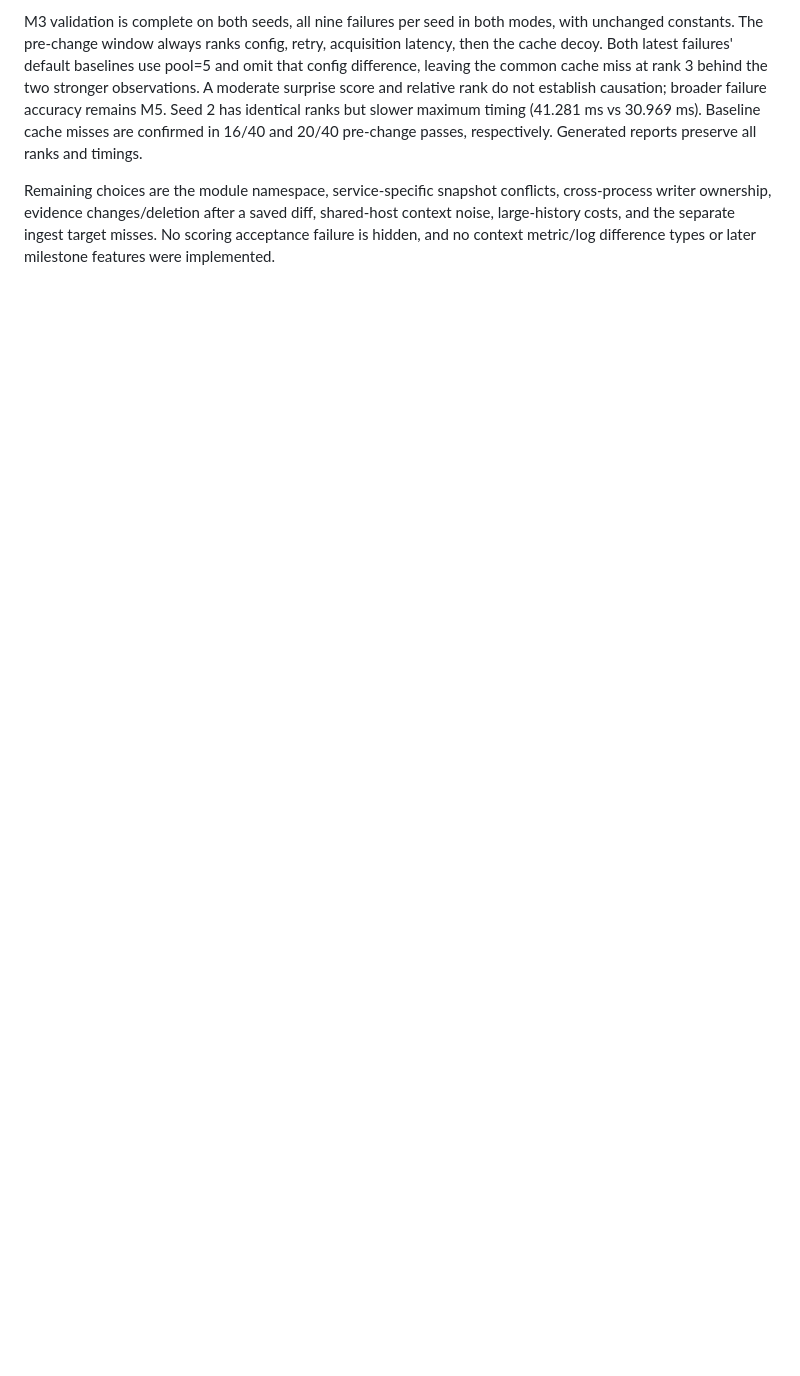
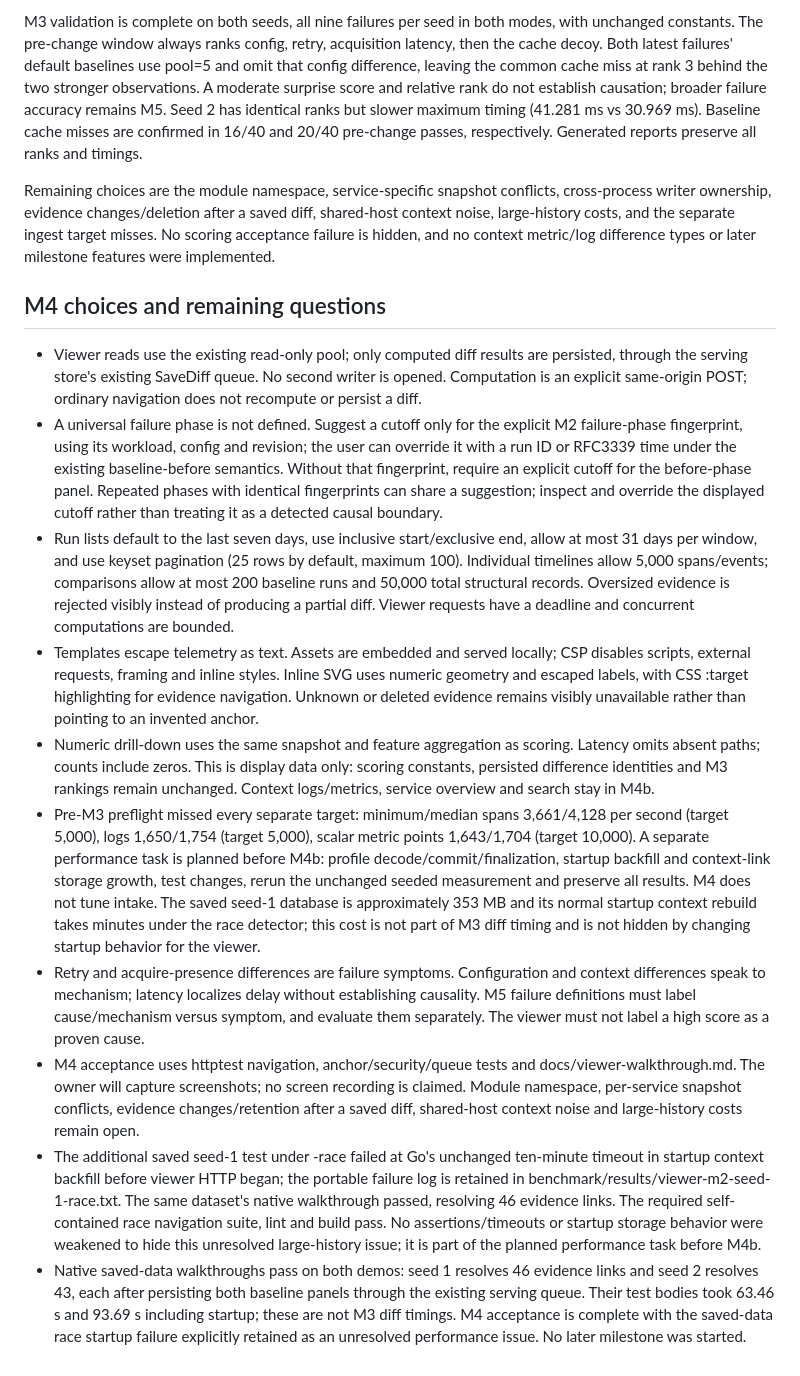
Before and after one commit to yichenxiao08/telemetry-recorder, a Markdown page: docs/open-questions.md, the part around the change. Drawn GitHub-style; blank space fills up the shorter version.

```diff
--- a/docs/open-questions.md
+++ b/docs/open-questions.md
@@ -72,3 +72,16 @@ cross-process writer ownership, evidence changes/deletion after a saved diff,
 shared-host context noise, large-history costs, and the separate ingest target
 misses. No scoring acceptance failure is hidden, and no context metric/log
 difference types or later milestone features were implemented.
+
+## M4 choices and remaining questions
+
+- Viewer reads use the existing read-only pool; only computed diff results are persisted, through the serving store's existing SaveDiff queue. No second writer is opened. Computation is an explicit same-origin POST; ordinary navigation does not recompute or persist a diff.
+- A universal failure phase is not defined. Suggest a cutoff only for the explicit M2 failure-phase fingerprint, using its workload, config and revision; the user can override it with a run ID or RFC3339 time under the existing baseline-before semantics. Without that fingerprint, require an explicit cutoff for the before-phase panel. Repeated phases with identical fingerprints can share a suggestion; inspect and override the displayed cutoff rather than treating it as a detected causal boundary.
+- Run lists default to the last seven days, use inclusive start/exclusive end, allow at most 31 days per window, and use keyset pagination (25 rows by default, maximum 100). Individual timelines allow 5,000 spans/events; comparisons allow at most 200 baseline runs and 50,000 total structural records. Oversized evidence is rejected visibly instead of producing a partial diff. Viewer requests have a deadline and concurrent computations are bounded.
+- Templates escape telemetry as text. Assets are embedded and served locally; CSP disables scripts, external requests, framing and inline styles. Inline SVG uses numeric geometry and escaped labels, with CSS :target highlighting for evidence navigation. Unknown or deleted evidence remains visibly unavailable rather than pointing to an invented anchor.
+- Numeric drill-down uses the same snapshot and feature aggregation as scoring. Latency omits absent paths; counts include zeros. This is display data only: scoring constants, persisted difference identities and M3 rankings remain unchanged. Context logs/metrics, service overview and search stay in M4b.
+- Pre-M3 preflight missed every separate target: minimum/median spans 3,661/4,128 per second (target 5,000), logs 1,650/1,754 (target 5,000), scalar metric points 1,643/1,704 (target 10,000). A separate performance task is planned before M4b: profile decode/commit/finalization, startup backfill and context-link storage growth, test changes, rerun the unchanged seeded measurement and preserve all results. M4 does not tune intake. The saved seed-1 database is approximately 353 MB and its normal startup context rebuild takes minutes under the race detector; this cost is not part of M3 diff timing and is not hidden by changing startup behavior for the viewer.
+- Retry and acquire-presence differences are failure symptoms. Configuration and context differences speak to mechanism; latency localizes delay without establishing causality. M5 failure definitions must label cause/mechanism versus symptom, and evaluate them separately. The viewer must not label a high score as a proven cause.
+- M4 acceptance uses httptest navigation, anchor/security/queue tests and docs/viewer-walkthrough.md. The owner will capture screenshots; no screen recording is claimed. Module namespace, per-service snapshot conflicts, evidence changes/retention after a saved diff, shared-host context noise and large-history costs remain open.
+- The additional saved seed-1 test under -race failed at Go's unchanged ten-minute timeout in startup context backfill before viewer HTTP began; the portable failure log is retained in benchmark/results/viewer-m2-seed-1-race.txt. The same dataset's native walkthrough passed, resolving 46 evidence links. The required self-contained race navigation suite, lint and build pass. No assertions/timeouts or startup storage behavior were weakened to hide this unresolved large-history issue; it is part of the planned performance task before M4b.
+- Native saved-data walkthroughs pass on both demos: seed 1 resolves 46 evidence links and seed 2 resolves 43, each after persisting both baseline panels through the existing serving queue. Their test bodies took 63.46 s and 93.69 s including startup; these are not M3 diff timings. M4 acceptance is complete with the saved-data race startup failure explicitly retained as an unresolved performance issue. No later milestone was started.
```
Also changed, not shown: README.md (+15 -1 lines), docs/viewer-walkthrough.md (added, +177 -0 lines).
